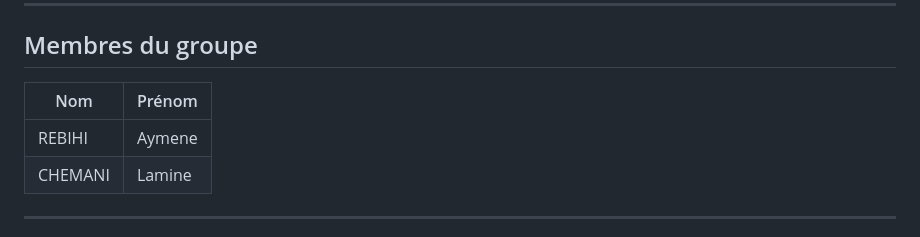
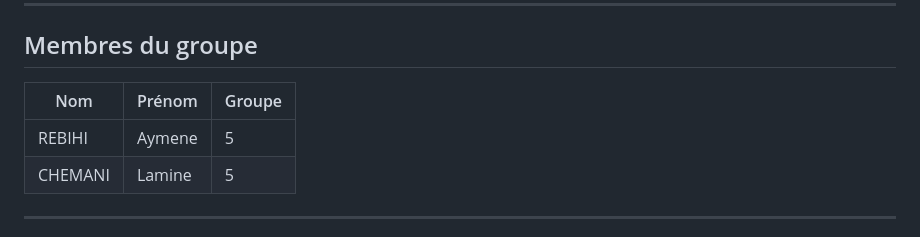
Before and after one commit to meanye/REBIHI_CHEMANI, a Markdown page: README.md, the part around the change. Rendered like a GitHub page.

Commit message:
Add group column to team members table in README

```diff
--- a/README.md
+++ b/README.md
@@ -165,10 +165,10 @@ Toutes les pages ont été validées via [validator.w3.org](https://validator.w3
 
 ## Membres du groupe
 
-| Nom | Prénom |
-|-----|--------|
-| REBIHI | Aymene |
-| CHEMANI | Lamine |
+| Nom | Prénom | Groupe |
+|-----|--------|--------|
+| REBIHI | Aymene |   5    |
+| CHEMANI | Lamine |   5    |
 
 ---
 
```
